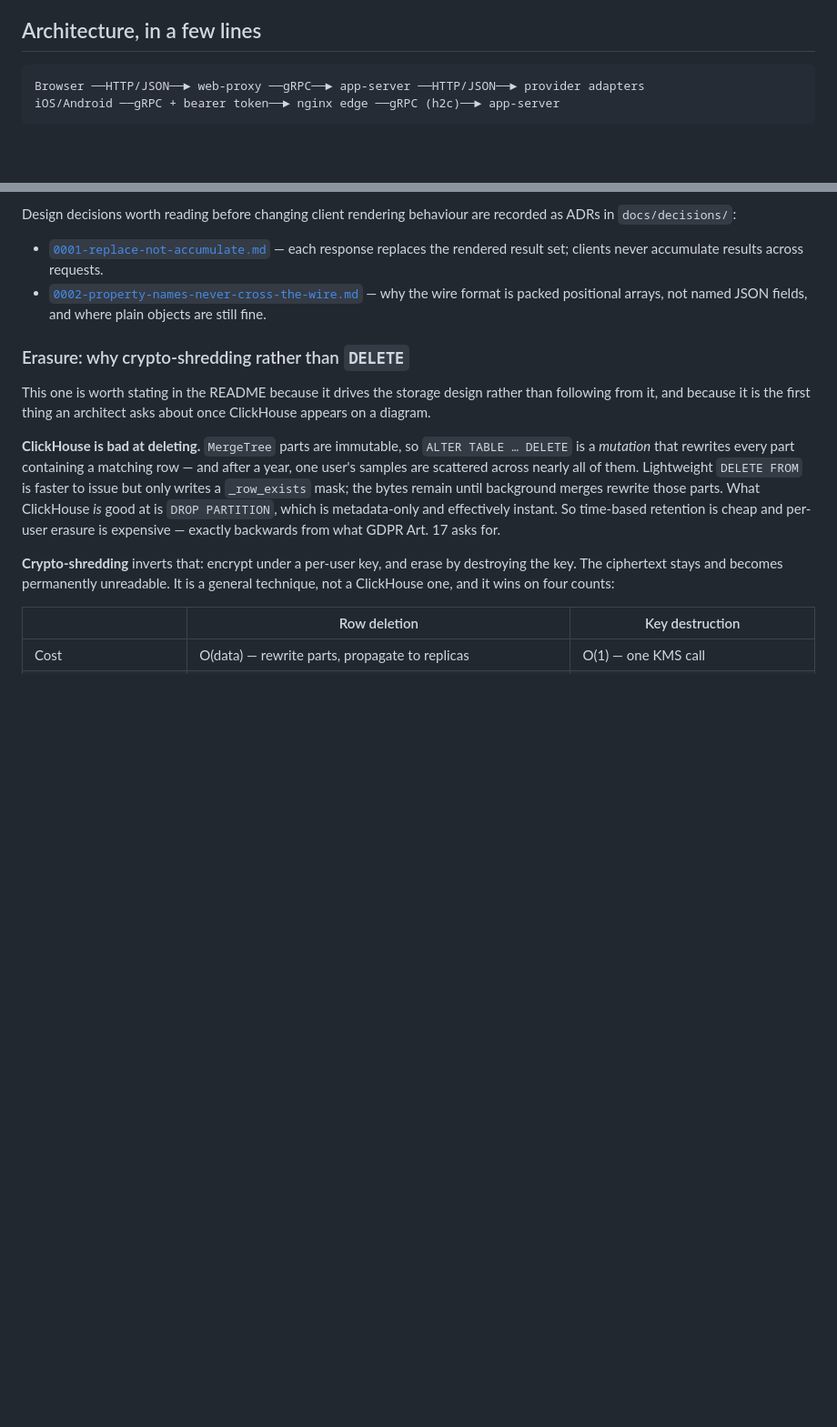
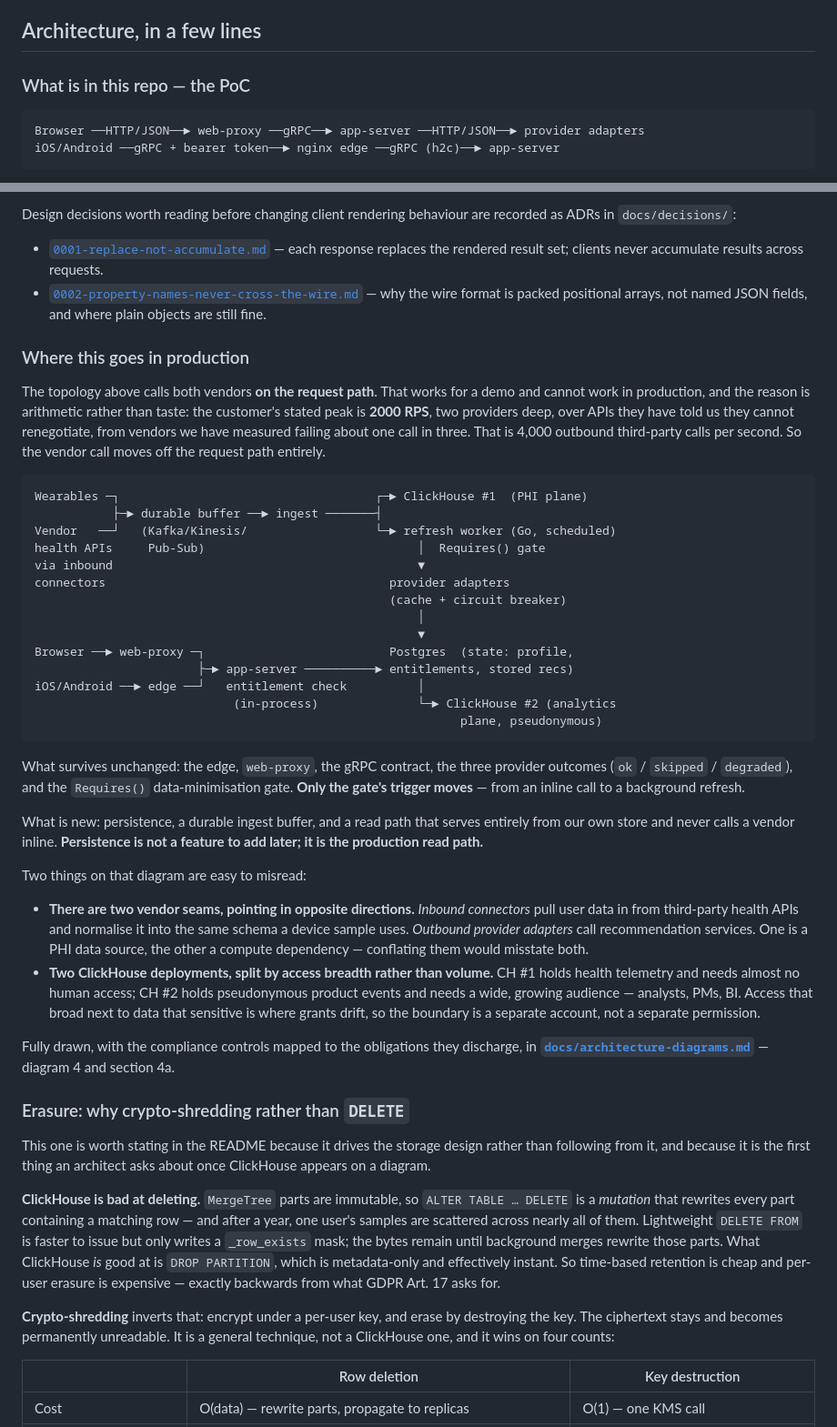
Before and after one commit to alexeykomov/asmt-session-2026-08-03, a Markdown page: README.md, 2 parts joined by grey strips. Shown at 91% size. Drawn GitHub-style; blank space fills up the shorter version.

Commit message:
docs: add the production topology to the README, and resync the deck
Two drifts, both from the README and deck being written before this
afternoon's architecture corrections landed.

README: it showed the PoC topology and then discussed ClickHouse, which
only exists in production — so the store layout, the two planes and the
erasure design had no diagram to attach to. It now shows both, labelled,
with the 2000 RPS arithmetic that forces the vendor call off the request
path, and states plainly what survives unchanged (edge, web-proxy, gRPC
contract, the three provider outcomes, the Requires() gate — only its
trigger moves) versus what is new.

Deck: the security slide still claimed crypto-shredding applies to the
health samples, which was corrected in the architecture doc earlier today
but not here. It now carries the same reasoning — why ClickHouse is bad at
deleting, and that what gets shredded is the identity linkage rather than
the samples, with the Art. 4(5) re-identification question left to the
customer's DPO rather than answered favourably.

The production diagram slide's speaker note now carries the four points
that make the diagram readable out loud, including the two opposite-facing
vendor seams and why the gate and entitlement check are drawn in-process.

````diff
--- a/README.md
+++ b/README.md
@@ -19,6 +19,8 @@ The product is a three-tab app on all three clients:
   resilience.
 
 ## Architecture, in a few lines
+
+### What is in this repo — the PoC
 
 ```
 Browser ──HTTP/JSON──► web-proxy ──gRPC──► app-server ──HTTP/JSON──► provider adapters
@@ -50,6 +52,59 @@ are recorded as ADRs in `docs/decisions/`:
 
 - [`0001-replace-not-accumulate.md`](docs/decisions/0001-replace-not-accumulate.md) — each response replaces the rendered result set; clients never accumulate results across requests.
 - [`0002-property-names-never-cross-the-wire.md`](docs/decisions/0002-property-names-never-cross-the-wire.md) — why the wire format is packed positional arrays, not named JSON fields, and where plain objects are still fine.
+
+### Where this goes in production
+
+The topology above calls both vendors **on the request path**. That works for a
+demo and cannot work in production, and the reason is arithmetic rather than
+taste: the customer's stated peak is **2000 RPS**, two providers deep, over
+APIs they have told us they cannot renegotiate, from vendors we have measured
+failing about one call in three. That is 4,000 outbound third-party calls per
+second. So the vendor call moves off the request path entirely.
+
+```
+Wearables ─┐                                    ┌─► ClickHouse #1  (PHI plane)
+           ├─► durable buffer ──► ingest ───────┤
+Vendor   ──┘   (Kafka/Kinesis/                  └─► refresh worker (Go, scheduled)
+health APIs     Pub-Sub)                              │  Requires() gate
+via inbound                                           ▼
+connectors                                        provider adapters
+                                                  (cache + circuit breaker)
+                                                      │
+                                                      ▼
+Browser ──► web-proxy ─┐                          Postgres  (state: profile,
+                       ├─► app-server ──────────► entitlements, stored recs)
+iOS/Android ──► edge ──┘   entitlement check          │
+                            (in-process)              └─► ClickHouse #2 (analytics
+                                                            plane, pseudonymous)
+```
+
+What survives unchanged: the edge, `web-proxy`, the gRPC contract, the three
+provider outcomes (`ok` / `skipped` / `degraded`), and the `Requires()`
+data-minimisation gate. **Only the gate's trigger moves** — from an inline call
+to a background refresh.
+
+What is new: persistence, a durable ingest buffer, and a read path that serves
+entirely from our own store and never calls a vendor inline. **Persistence is
+not a feature to add later; it is the production read path.**
+
+Two things on that diagram are easy to misread:
+
+- **There are two vendor seams, pointing in opposite directions.** *Inbound
+  connectors* pull user data in from third-party health APIs and normalise it
+  into the same schema a device sample uses. *Outbound provider adapters* call
+  recommendation services. One is a PHI data source, the other a compute
+  dependency — conflating them would misstate both.
+- **Two ClickHouse deployments, split by access breadth rather than volume.**
+  CH #1 holds health telemetry and needs almost no human access; CH #2 holds
+  pseudonymous product events and needs a wide, growing audience — analysts,
+  PMs, BI. Access that broad next to data that sensitive is where grants drift,
+  so the boundary is a separate account, not a separate permission.
+
+Fully drawn, with the compliance controls mapped to the obligations they
+discharge, in
+**[`docs/architecture-diagrams.md`](docs/architecture-diagrams.md)** — diagram 4
+and section 4a.
 
 ### Erasure: why crypto-shredding rather than `DELETE`
 
````
Also changed, not shown: 1 other file.
